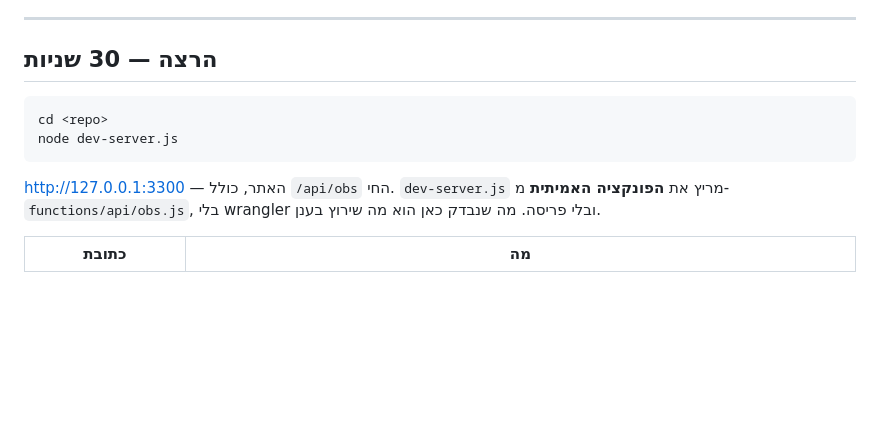
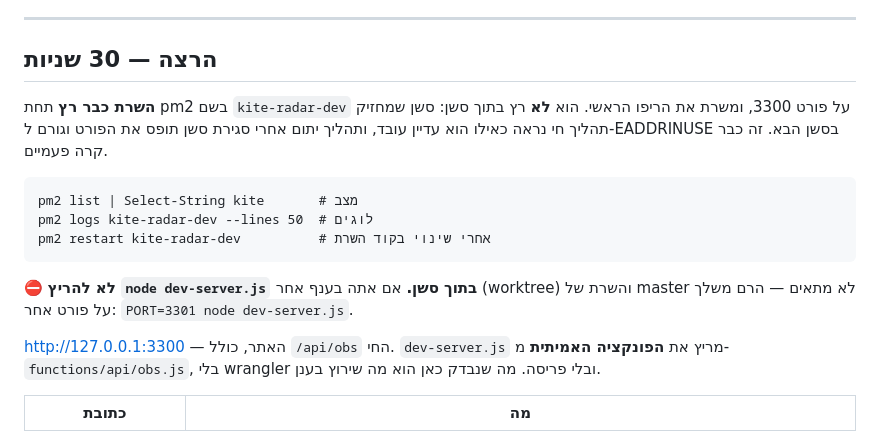
Before and after one commit to erezlazarof/kite-radar, a Markdown page: HANDOFF.md, the part around the change. Rendered like a GitHub page; blank space fills up the shorter version.

Commit message:
תיעוד: אין להריץ את שרת הפיתוח בתוך סשן
HANDOFF ו-CLAUDE מפנים ל-pm2 במקום ל-node dev-server.js, ואומרים
במפורש שעבודה בענף אחר דורשת פורט אחר.

Co-Authored-By: Claude Opus 5 <noreply@anthropic.com>

````diff
--- a/HANDOFF.md
+++ b/HANDOFF.md
@@ -15,10 +15,18 @@
 
 ## הרצה — 30 שניות
 
+**השרת כבר רץ** תחת pm2 בשם `kite-radar-dev` על פורט 3300, ומשרת את הריפו הראשי.
+הוא **לא** רץ בתוך סשן: סשן שמחזיק תהליך חי נראה כאילו הוא עדיין עובד, ותהליך יתום
+אחרי סגירת סשן תופס את הפורט וגורם ל-EADDRINUSE בסשן הבא. זה כבר קרה פעמיים.
+
 ```
-cd <repo>
-node dev-server.js
+pm2 list | Select-String kite       # מצב
+pm2 logs kite-radar-dev --lines 50  # לוגים
+pm2 restart kite-radar-dev          # אחרי שינוי בקוד השרת
 ```
+
+⛔ **לא להריץ `node dev-server.js` בתוך סשן.** אם אתה בענף אחר (worktree) והשרת של
+master לא מתאים — הרם משלך על פורט אחר: `PORT=3301 node dev-server.js`.
 
 <http://127.0.0.1:3300> — האתר, כולל `/api/obs` החי.
 `dev-server.js` מריץ את **הפונקציה האמיתית** מ-`functions/api/obs.js`, בלי wrangler ובלי פריסה. מה שנבדק כאן הוא מה שירוץ בענן.
````
Also changed, not shown: CLAUDE.md (+4 -3 lines).
